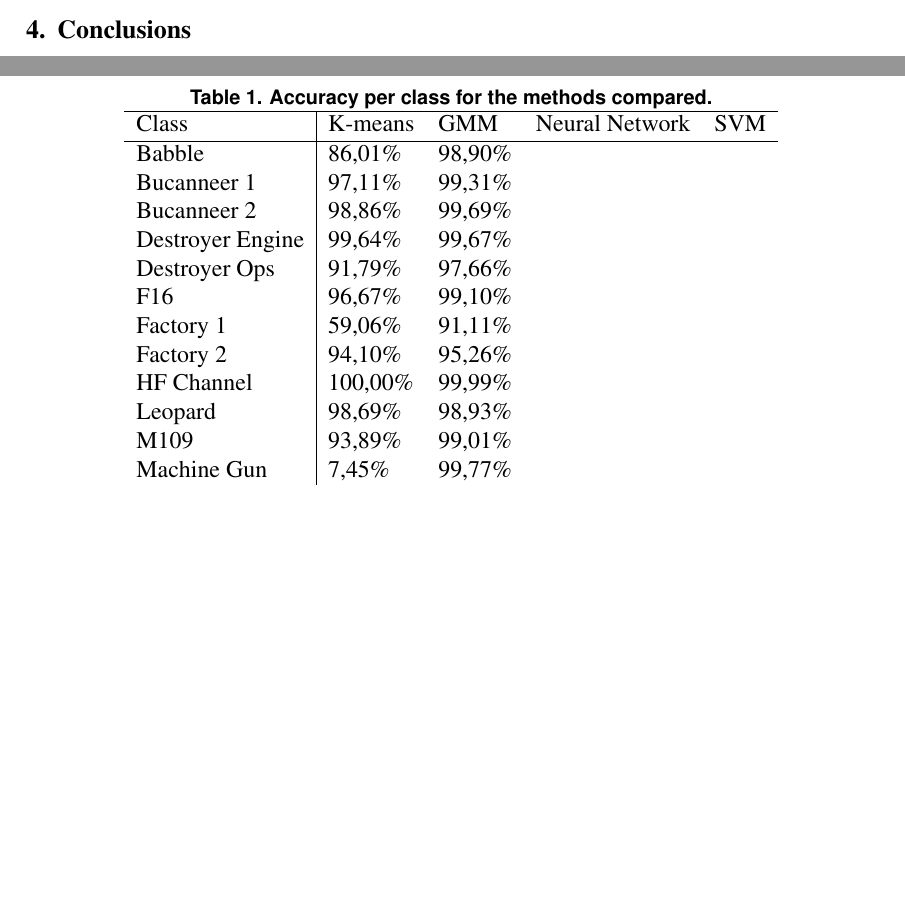
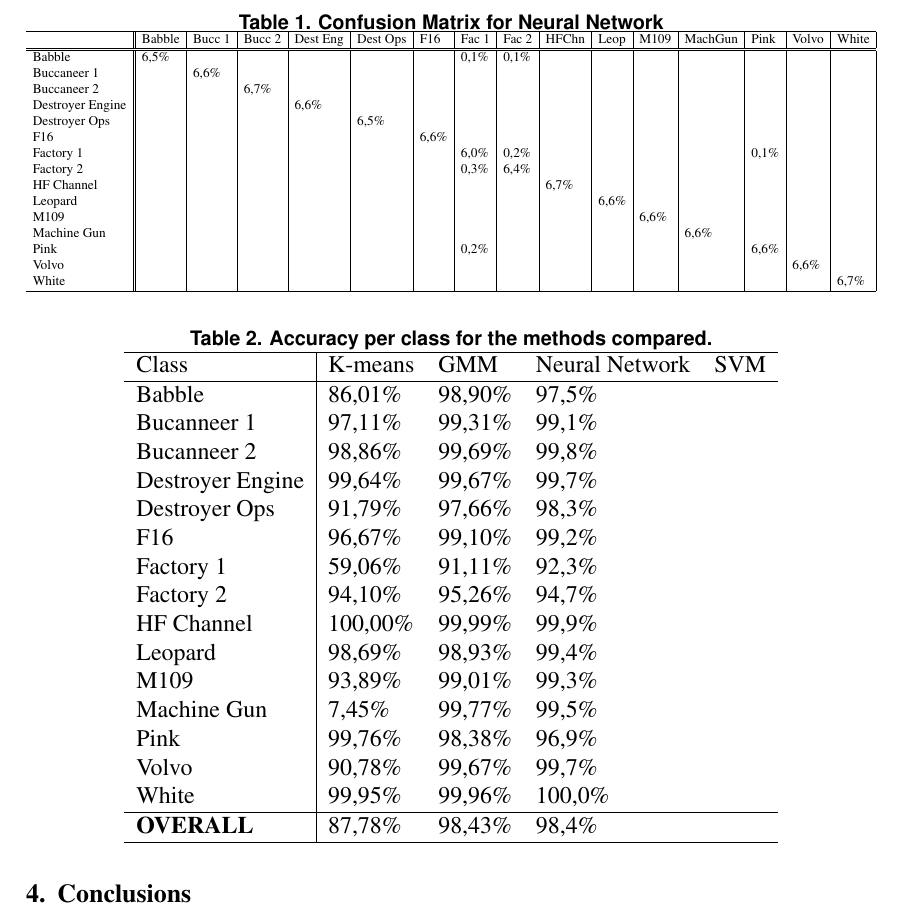
Before and after one commit to epilefarias/classifica_ruido, a LaTeX paper (template-latex/sbc-template.tex): two parts of pages 3 and 4 of 6 before the commit and part of page 4 of 6 after it, the two joined at a grey line, cut at the place of the change, the shorter picture padded with empty space. Compiled offline with pdfLaTeX.

Commit message:
add conf matrix

```diff
--- a/template-latex/sbc-template.tex
+++ b/template-latex/sbc-template.tex
@@ -122,6 +131,35 @@ Here we can describe how we evaluate the performance of each experiment.
 You may be wondering why have only the 'results' and not the 'experiments' subsection. This is because we already told the reader everything he has to know in the previous sections. Section \ref{class} describes the different methods and Sections \ref{exp:setup} and \ref{exp:data} describe the details of the experiments.
 
 
+\begin{table}[h]
+\centering
+\caption{Confusion Matrix for Neural Network}
+\label{tab:confusion_nn}
+\resizebox{\textwidth}{!}{\begin{tabular}{l||l|l|l|l|l|l|l|l|l|l|l|l|l|l|l|}
+\hline
+& Babble & Bucc 1 & Bucc 2 & Dest Eng & Dest Ops & F16 & Fac 1 & Fac 2 & HFChn & Leop & M109 & MachGun & Pink & Volvo & White \\
+\hline
+\hline
+Babble & 6,5\% & & & & & & 0,1\% & 0,1\% & & & & & & & \\
+Buccaneer 1 & &6,6\% & & & & & & & & & & & & & \\
+Buccaneer 2  & & & 6,7\% & & & & & & & & & & & & \\
+Destroyer Engine  & & & & 6,6\% & & & & & & & & & & & \\
+Destroyer Ops & & & & & 6,5\%& & & & & & & & & & \\
+F16 & & & & & & 6,6\% & & & & & & & & & \\
+Factory 1 & & & & & & & 6,0\% &0,2\% & & & & & 0,1\% & & \\
+Factory 2 & & & & & & & 0,3\%& 6,4\% & & & & & & & \\
+HF Channel & & & & & & & & & 6,7\% & & & & & & \\
+Leopard & & & & & & & & & &6,6\% & & & & & \\
+M109 & & & & & & & & & & &6,6\% & & & & \\
+Machine Gun & & & & & & & & & & & &6,6\% & & & \\
+Pink & & & & & & & 0,2\% & & & & & &6,6\% & & \\
+Volvo & & & & & & & & & & & & & &6,6\% & \\
+White & & & & & & & & & & & & & & & 6,7\%\\
+\hline
+\end{tabular}}
+\end{table}
+
+
 \begin{table}[ht]
 \centering
 \caption{Accuracy per class for the methods compared.}
@@ -130,23 +168,23 @@ You may be wondering why have only the 'results' and not the 'experiments' subse
 \hline
 Class & K-means & GMM & Neural Network & SVM \\
 \hline
-Babble & 86,01\% & 98,90\% & & \\
-Bucanneer 1 & 97,11\% & 99,31\% & & \\
-Bucanneer 2 & 98,86\% & 99,69\% & & \\
-Destroyer Engine & 99,64\% & 99,67\% & & \\
-Destroyer Ops & 91,79\% & 97,66\% & &\\
-F16 & 96,67\% & 99,10\% & &\\
-Factory 1 & 59,06\% & 91,11\% & &\\
-Factory 2 & 94,10\% & 95,26\% & &\\
-HF Channel & 100,00\% & 99,99\% & &\\
-Leopard & 98,69\% & 98,93\% & &\\
-M109 & 93,89\% & 99,01\% & &\\
-Machine Gun & 7,45\% & 99,77\% & &\\
-Pink & 99,76\% & 98,38\% & &\\
-Volvo & 90,78\% & 99,67\% & &\\
-White & 99,95\% & 99,96\% & &\\
+Babble & 86,01\% & 98,90\% & 97,5\% & \\
+Bucanneer 1 & 97,11\% & 99,31\% & 99,1\% & \\
+Bucanneer 2 & 98,86\% & 99,69\% & 99,8\% & \\
+Destroyer Engine & 99,64\% & 99,67\% & 99,7\% & \\
+Destroyer Ops & 91,79\% & 97,66\% & 98,3\% &\\
+F16 & 96,67\% & 99,10\% & 99,2\% &\\
+Factory 1 & 59,06\% & 91,11\% & 92,3\% &\\
+Factory 2 & 94,10\% & 95,26\% & 94,7\% &\\
+HF Channel & 100,00\% & 99,99\% & 99,9\% &\\
+Leopard & 98,69\% & 98,93\% & 99,4\% &\\
+M109 & 93,89\% & 99,01\% & 99,3\% &\\
+Machine Gun & 7,45\% & 99,77\% & 99,5\% &\\
+Pink & 99,76\% & 98,38\% & 96,9\% &\\
+Volvo & 90,78\% & 99,67\% & 99,7\% &\\
+White & 99,95\% & 99,96\% & 100,0\% &\\
 \hline
-\textbf{OVERALL} & 87,78\% & 98,43\% & & \\
+\textbf{OVERALL} & 87,78\% & 98,43\% & 98,4\% & \\
 \hline
 \end{tabular}
 \end{table}
@@ -160 +191,0 @@ White & 99,95\% & 99,96\% & &\\
-& Babble & Buccaneer 1 & Buccaneer 2 & Destroyer Engine & Destroyer Ops & F16 & Factory 1 & Factory 2 & HF Channel & Leopard & M109 & Machine Gun & Pink & Volvo & White \\
```
Also changed, not shown: template-latex/sbc-template.bib (+11 -0 lines), template-latex/sbc-template.bbl, template-latex/sbc-template.pdf, template-latex/sbc-template.tex (35 more changed lines), 3 other files.
